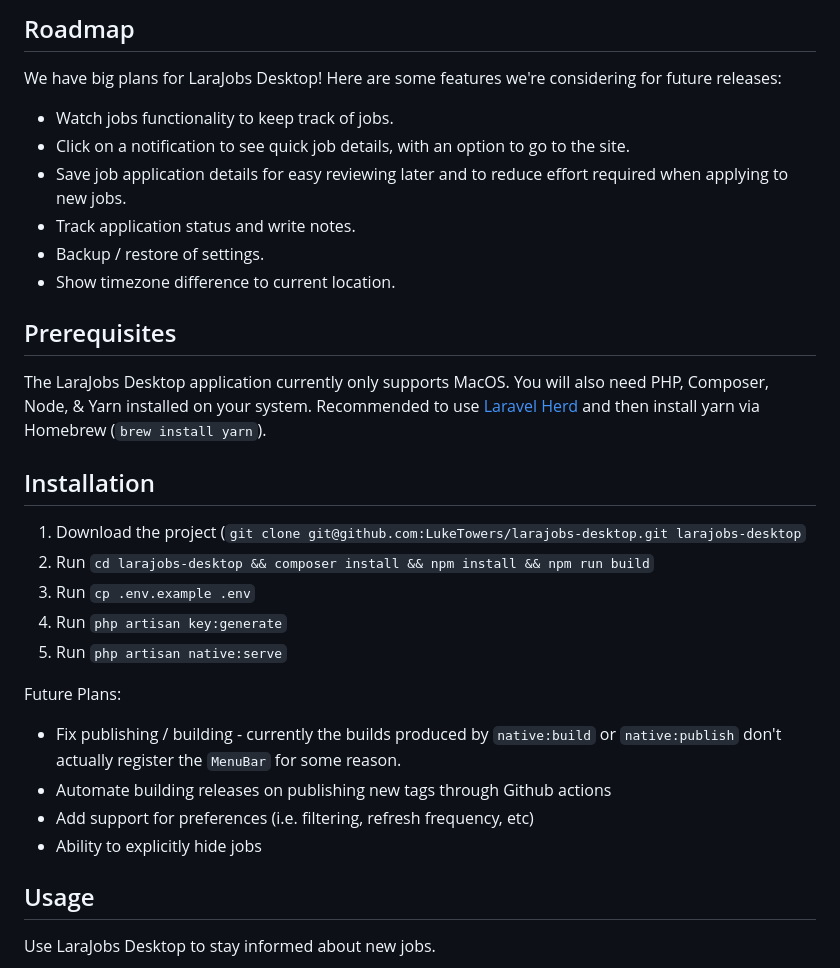
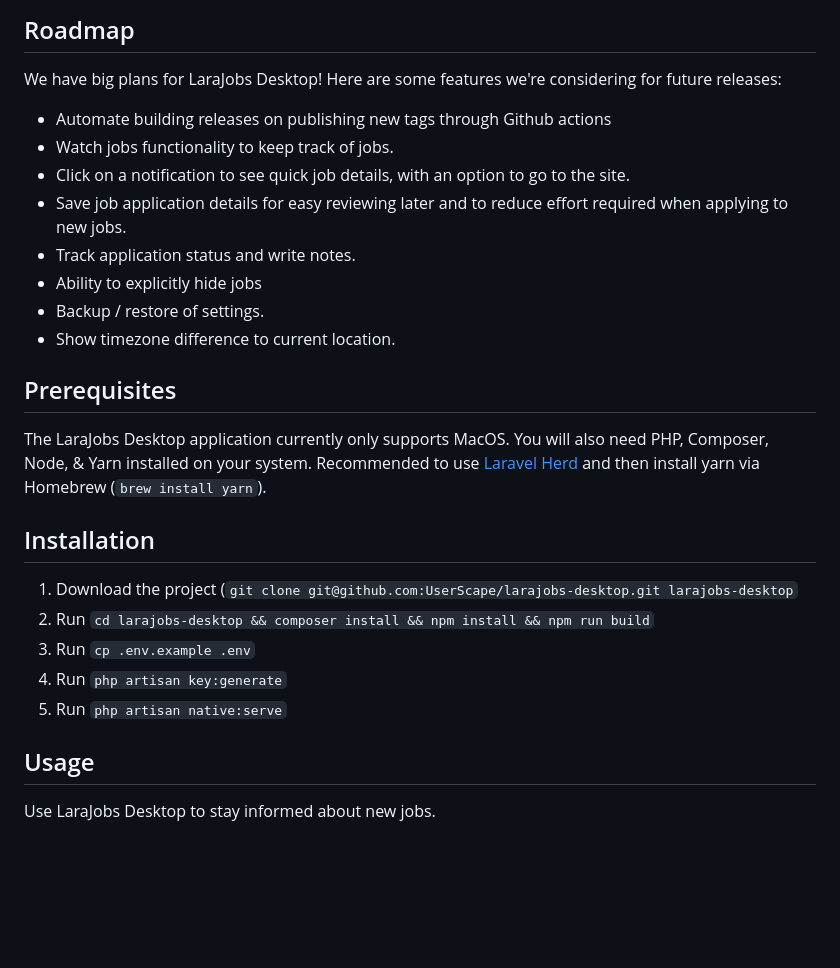
Before and after one commit to UserScape/larajobs-desktop, a Markdown page: README.md, the part around the change printed below. Rendered like a GitHub page; blank space fills up the shorter version.

```diff
--- a/README.md
+++ b/README.md
@@ -36,10 +36,12 @@ LaraJobs Desktop is a convenient way to stay updated with the latest job posting
 
 We have big plans for LaraJobs Desktop! Here are some features we're considering for future releases:
 
+- Automate building releases on publishing new tags through Github actions
 - Watch jobs functionality to keep track of jobs.
 - Click on a notification to see quick job details, with an option to go to the site.
 - Save job application details for easy reviewing later and to reduce effort required when applying to new jobs.
 - Track application status and write notes.
+- Ability to explicitly hide jobs
 - Backup / restore of settings.
 - Show timezone difference to current location.
 
@@ -49,17 +51,11 @@ The LaraJobs Desktop application currently only supports MacOS. You will also ne
 
 ## Installation
 
-1. Download the project (`git clone git@github.com:LukeTowers/larajobs-desktop.git larajobs-desktop`
+1. Download the project (`git clone git@github.com:UserScape/larajobs-desktop.git larajobs-desktop`
 2. Run `cd larajobs-desktop && composer install && npm install && npm run build`
 3. Run `cp .env.example .env`
 4. Run `php artisan key:generate`
 5. Run `php artisan native:serve`
-
-Future Plans:
-- Fix publishing / building - currently the builds produced by `native:build` or `native:publish` don't actually register the `MenuBar` for some reason.
-- Automate building releases on publishing new tags through Github actions
-- Add support for preferences (i.e. filtering, refresh frequency, etc)
-- Ability to explicitly hide jobs
 
 ## Usage
 
```
Also changed, not shown: other parts of README.md (+3 -3 lines).
